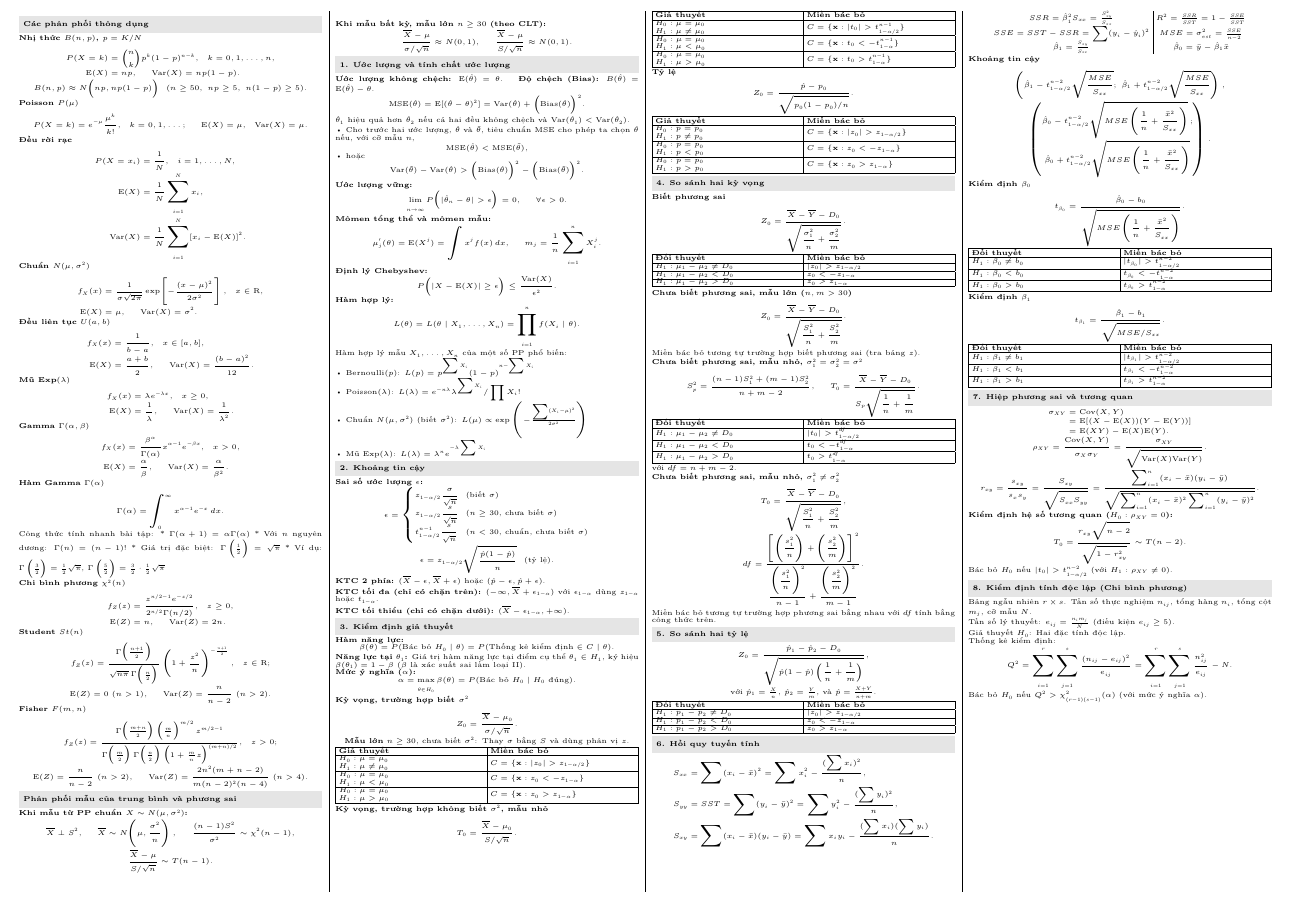
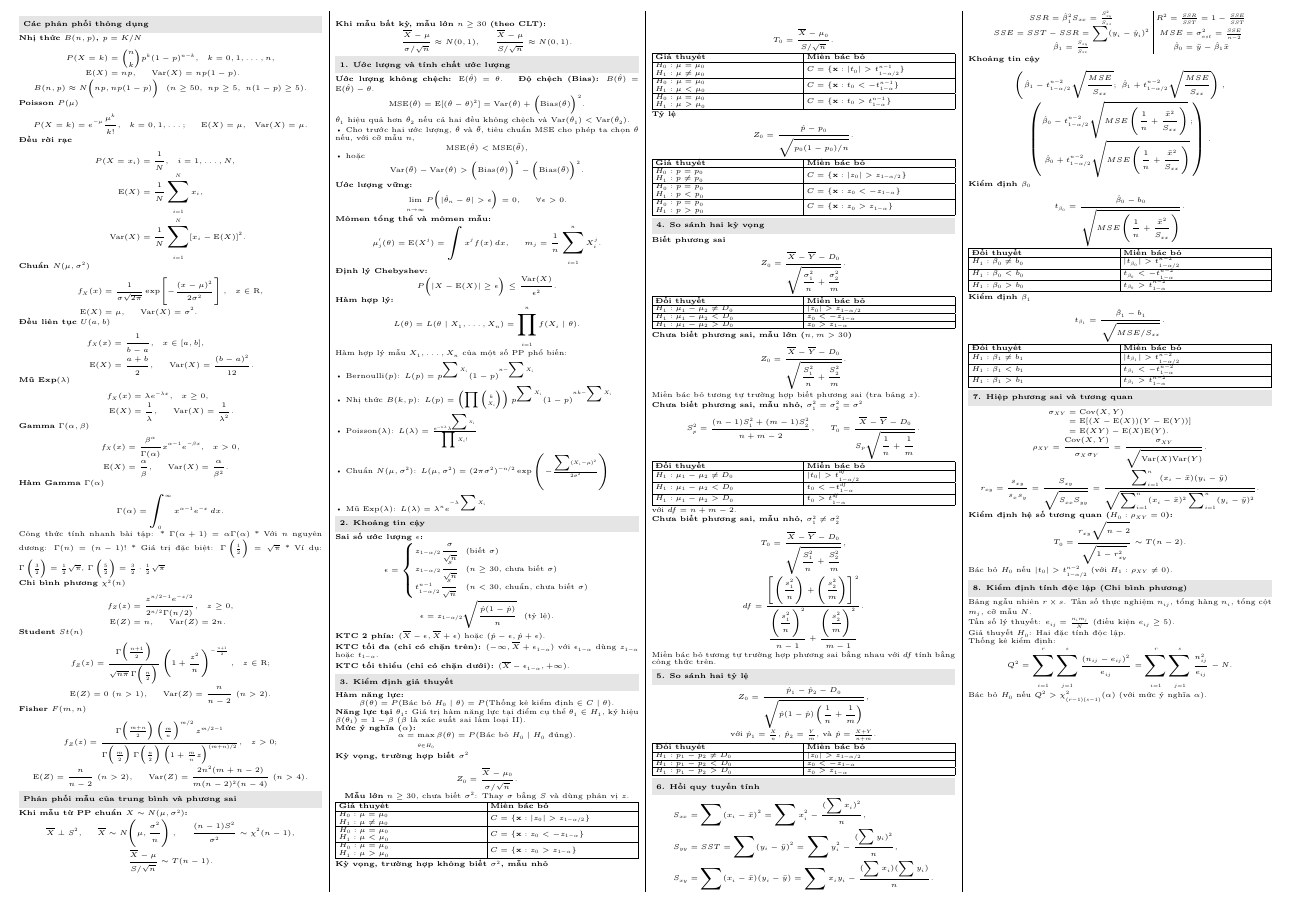
Before and after one commit to ThanhDanh1510/Cheat-sheet-for-Statistical-Theory., a LaTeX document (statistics-equations.tex): part of the page, cut so that both start at the same text. Compiled offline with XeLaTeX.

Commit message:
Correct normal likelihood, add binomial likelihood, and adjust spacing

```diff
--- a/statistics-equations.tex
+++ b/statistics-equations.tex
@@ -193,10 +193,11 @@ MSE cho phép ta chọn $\hat\theta$ nếu, với cỡ mẫu $n$,
 \[
  L(\theta) = L(\theta \mid X_1, \ldots, X_n) = \prod_{i=1}^{n}f(X_i\mid\theta).
 \]
-Hàm hợp lý mẫu $X_1,\dots,X_n$ của một số PP phổ biến: \\
-\textbullet\ Bernoulli($p$): $L(p) = p^{\sum X_i}(1-p)^{n-\sum X_i}$ \\
-\textbullet\ Poisson($\lambda$): $L(\lambda) = e^{-n\lambda}\lambda^{\sum X_i}/\prod X_i!$ \\
-\textbullet\ Chuẩn $N(\mu,\sigma^2)$ (biết $\sigma^2$): $L(\mu) \propto \exp\left(-\frac{\sum(X_i-\mu)^2}{2\sigma^2}\right)$ \\
+Hàm hợp lý mẫu $X_1,\dots,X_n$ của một số PP phổ biến: \\[2.5pt]
+\textbullet\ Bernoulli($p$): $L(p) = p^{\sum X_i}(1-p)^{n-\sum X_i}$ \\[2.5pt]
+\textbullet\ Nhị thức $B(k,p)$: $L(p) = \left(\prod\binom{k}{X_i}\right) p^{\sum X_i}(1-p)^{nk-\sum X_i}$ \\[2.5pt]
+\textbullet\ Poisson($\lambda$): $L(\lambda) = \frac{e^{-n\lambda}\lambda^{\sum X_i}}{\prod X_i!}$ \\[2.5pt]
+\textbullet\ Chuẩn $N(\mu,\sigma^2)$: $L(\mu,\sigma^2) = (2\pi\sigma^2)^{-n/2}\exp\left(-\frac{\sum(X_i-\mu)^2}{2\sigma^2}\right)$ \\[2.5pt]
 \textbullet\ Mũ Exp($\lambda$): $L(\lambda) = \lambda^n e^{-\lambda\sum X_i}$
 
 \sect{2. Khoảng tin cậy}
```
Also changed, not shown: statistics-equations.pdf.
